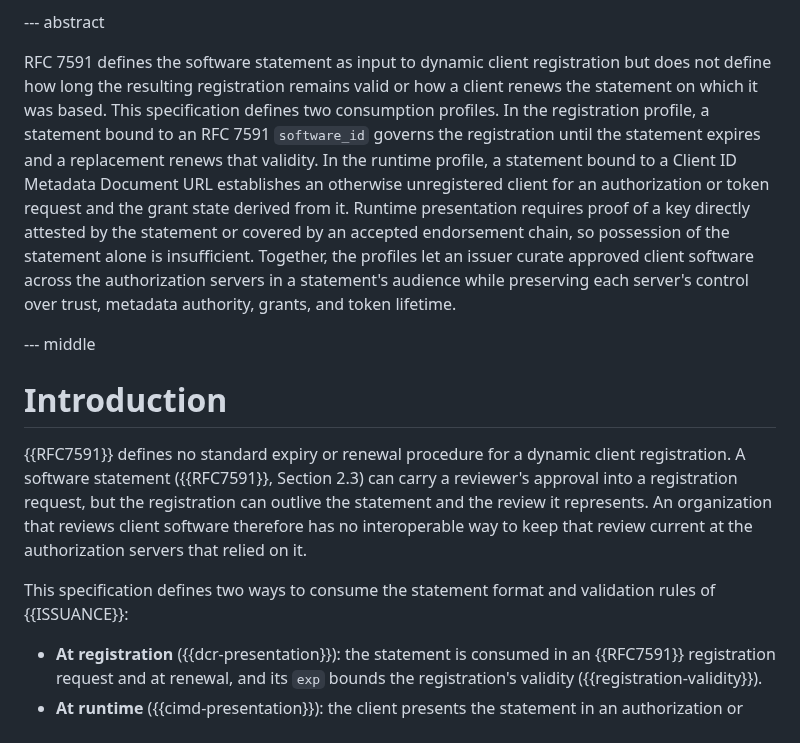
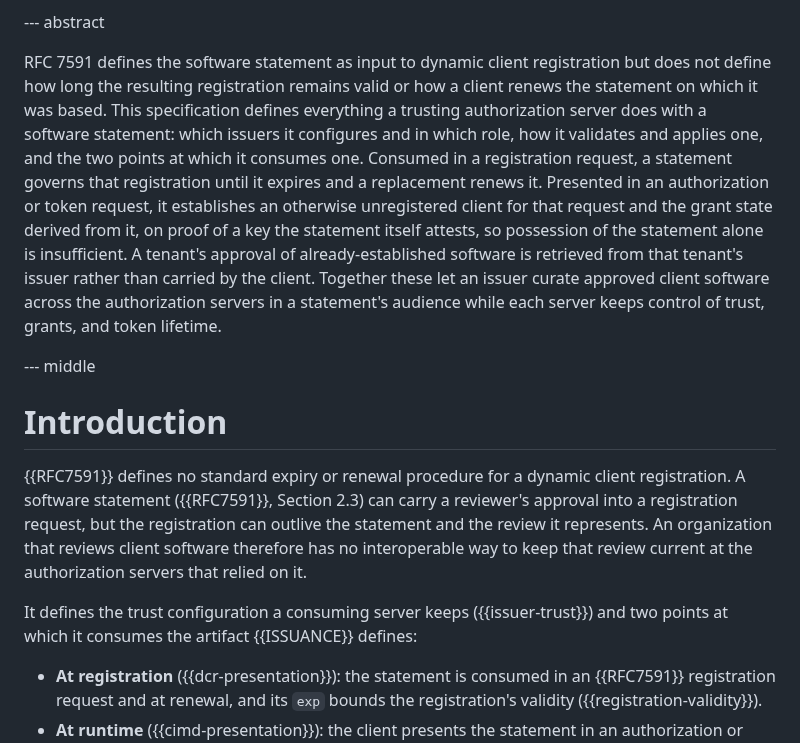
Before and after one commit to mcguinness/draft-mcguinness-oauth-software-statement-issuance, a Markdown page: draft-mcguinness-oauth-sw-stmt-presentation.md, the part around the change. GitHub-like rendering.

Commit message:
Update the consumption abstract and scope for what it now owns
The abstract still described two identity profiles and endorsement
chains, both removed in earlier passes, and neither it nor the
introduction mentioned issuer trust configuration, which moved here
with the consumer side. Both now state the document's actual scope:
trust configuration, validation, the two consumption points, and
retrieved tenant approval.

```diff
--- a/draft-mcguinness-oauth-sw-stmt-presentation.md
+++ b/draft-mcguinness-oauth-sw-stmt-presentation.md
@@ -66,7 +66,7 @@ informative:
 
 --- abstract
 
-RFC 7591 defines the software statement as input to dynamic client registration but does not define how long the resulting registration remains valid or how a client renews the statement on which it was based. This specification defines two consumption profiles. In the registration profile, a statement bound to an RFC 7591 `software_id` governs the registration until the statement expires and a replacement renews that validity. In the runtime profile, a statement bound to a Client ID Metadata Document URL establishes an otherwise unregistered client for an authorization or token request and the grant state derived from it. Runtime presentation requires proof of a key directly attested by the statement or covered by an accepted endorsement chain, so possession of the statement alone is insufficient. Together, the profiles let an issuer curate approved client software across the authorization servers in a statement's audience while preserving each server's control over trust, metadata authority, grants, and token lifetime.
+RFC 7591 defines the software statement as input to dynamic client registration but does not define how long the resulting registration remains valid or how a client renews the statement on which it was based. This specification defines everything a trusting authorization server does with a software statement: which issuers it configures and in which role, how it validates and applies one, and the two points at which it consumes one. Consumed in a registration request, a statement governs that registration until it expires and a replacement renews it. Presented in an authorization or token request, it establishes an otherwise unregistered client for that request and the grant state derived from it, on proof of a key the statement itself attests, so possession of the statement alone is insufficient. A tenant's approval of already-established software is retrieved from that tenant's issuer rather than carried by the client. Together these let an issuer curate approved client software across the authorization servers in a statement's audience while each server keeps control of trust, grants, and token lifetime.
 
 --- middle
 
@@ -74,7 +74,7 @@ RFC 7591 defines the software statement as input to dynamic client registration
 
 {{RFC7591}} defines no standard expiry or renewal procedure for a dynamic client registration. A software statement ({{RFC7591}}, Section 2.3) can carry a reviewer's approval into a registration request, but the registration can outlive the statement and the review it represents. An organization that reviews client software therefore has no interoperable way to keep that review current at the authorization servers that relied on it.
 
-This specification defines two ways to consume the statement format and validation rules of {{ISSUANCE}}:
+It defines the trust configuration a consuming server keeps ({{issuer-trust}}) and two points at which it consumes the artifact {{ISSUANCE}} defines:
 
 * **At registration** ({{dcr-presentation}}): the statement is consumed in an {{RFC7591}} registration request and at renewal, and its `exp` bounds the registration's validity ({{registration-validity}}).
 * **At runtime** ({{cimd-presentation}}): the client presents the statement in an authorization or token request, proves a key the statement attests, and is established for the resulting grant without creating a persistent registration ({{runtime-presentation}} and {{grant-lifecycle}}).
```
